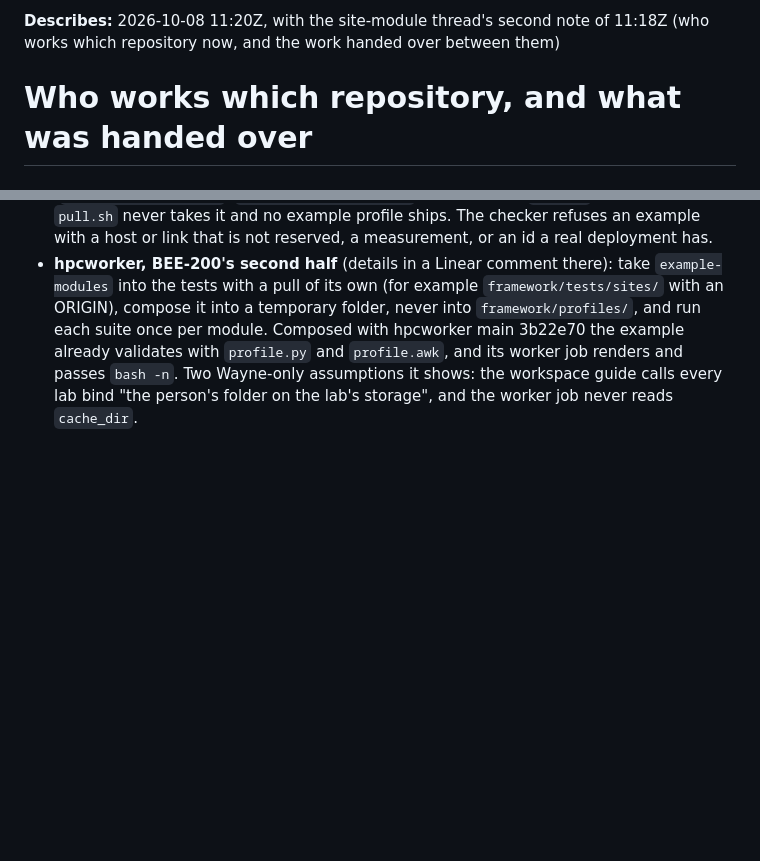
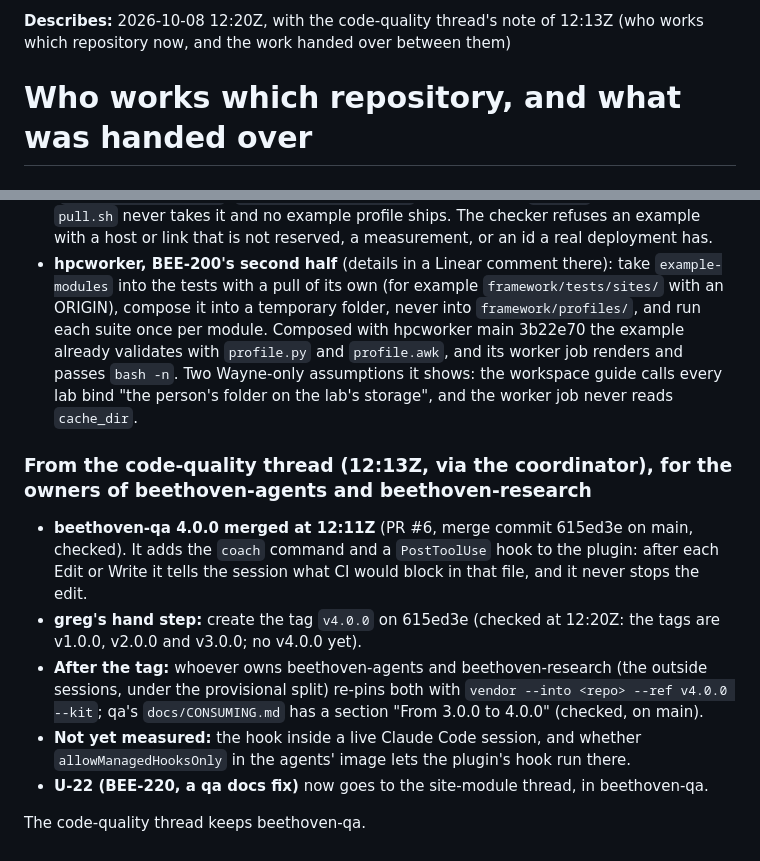
Before and after one commit to OpenSpineConsortium/beethoven, a Markdown page: state/HANDOVERS.md, 2 parts joined by grey strips. Rendered like a GitHub page; blank space fills up the shorter version.

Commit message:
state: the code-quality thread's hand-over note (qa 4.0.0, re-pin after v4.0.0)
Hub-Sync: 2026-10-08T12:20Z

Co-Authored-By: Claude Opus 5.5 (1M context) <noreply@anthropic.com>
Claude-Session: https://claude.ai/code/session_015fmXsHBpKKjGFwwMHxU2QR

```diff
--- a/state/HANDOVERS.md
+++ b/state/HANDOVERS.md
@@ -1,4 +1,4 @@
-**Describes:** 2026-10-08 11:20Z, with the site-module thread's second note of 11:18Z (who works which repository now, and the work handed over between them)
+**Describes:** 2026-10-08 12:20Z, with the code-quality thread's note of 12:13Z (who works which repository now, and the work handed over between them)
 
 # Who works which repository, and what was handed over
 
@@ -111,3 +111,19 @@ session cannot read beethoven-sites):
   `profile.awk`, and its worker job renders and passes `bash -n`. Two Wayne-only assumptions it
   shows: the workspace guide calls every lab bind "the person's folder on the lab's storage", and
   the worker job never reads `cache_dir`.
+
+### From the code-quality thread (12:13Z, via the coordinator), for the owners of beethoven-agents and beethoven-research
+
+- **beethoven-qa 4.0.0 merged at 12:11Z** (PR #6, merge commit 615ed3e on main, checked). It adds
+  the `coach` command and a `PostToolUse` hook to the plugin: after each Edit or Write it tells the
+  session what CI would block in that file, and it never stops the edit.
+- **greg's hand step:** create the tag `v4.0.0` on 615ed3e (checked at 12:20Z: the tags are
+  v1.0.0, v2.0.0 and v3.0.0; no v4.0.0 yet).
+- **After the tag:** whoever owns beethoven-agents and beethoven-research (the outside sessions,
+  under the provisional split) re-pins both with `vendor --into <repo> --ref v4.0.0 --kit`; qa's
+  `docs/CONSUMING.md` has a section "From 3.0.0 to 4.0.0" (checked, on main).
+- **Not yet measured:** the hook inside a live Claude Code session, and whether
+  `allowManagedHooksOnly` in the agents' image lets the plugin's hook run there.
+- **U-22 (BEE-220, a qa docs fix)** now goes to the site-module thread, in beethoven-qa.
+
+The code-quality thread keeps beethoven-qa.
```
